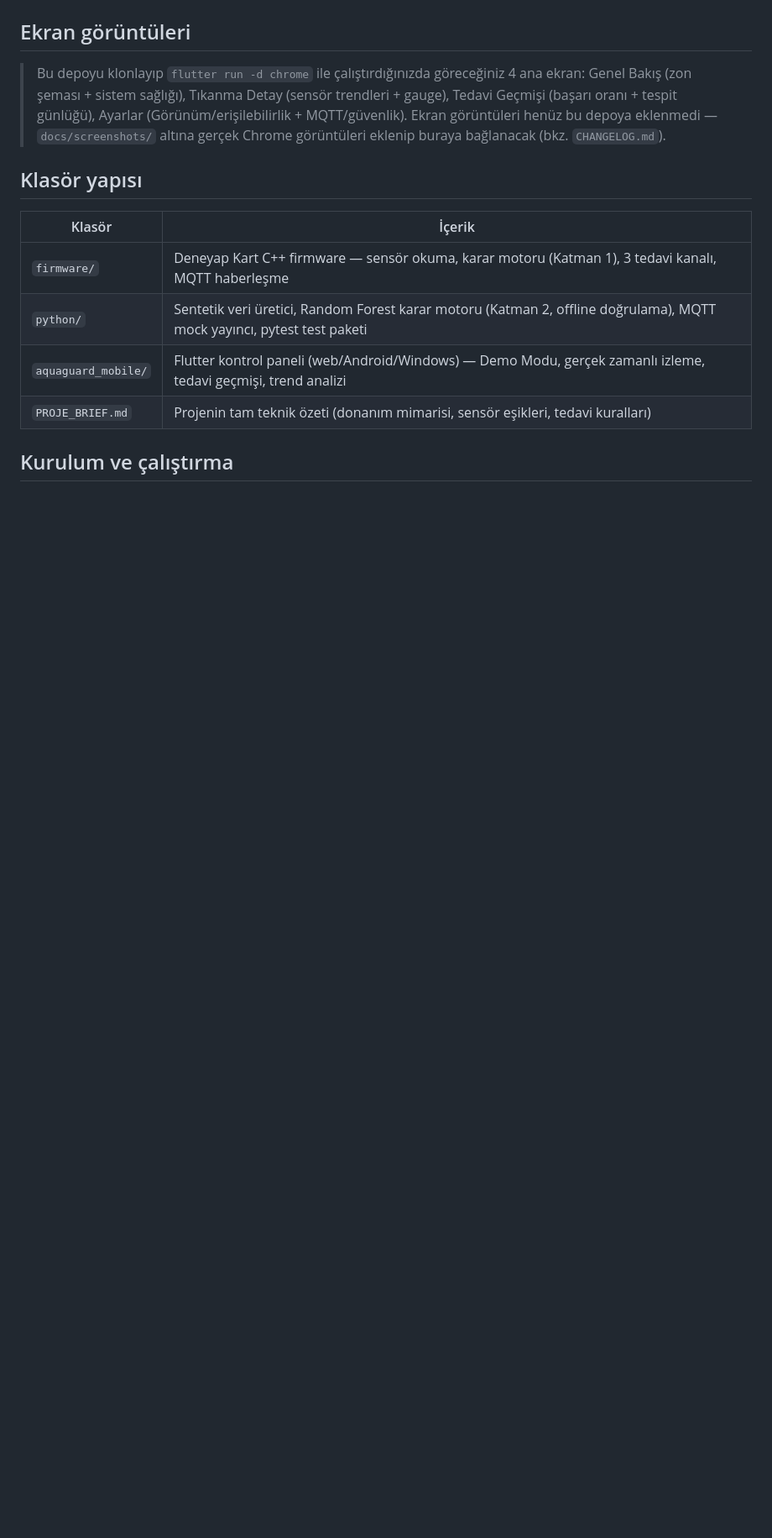
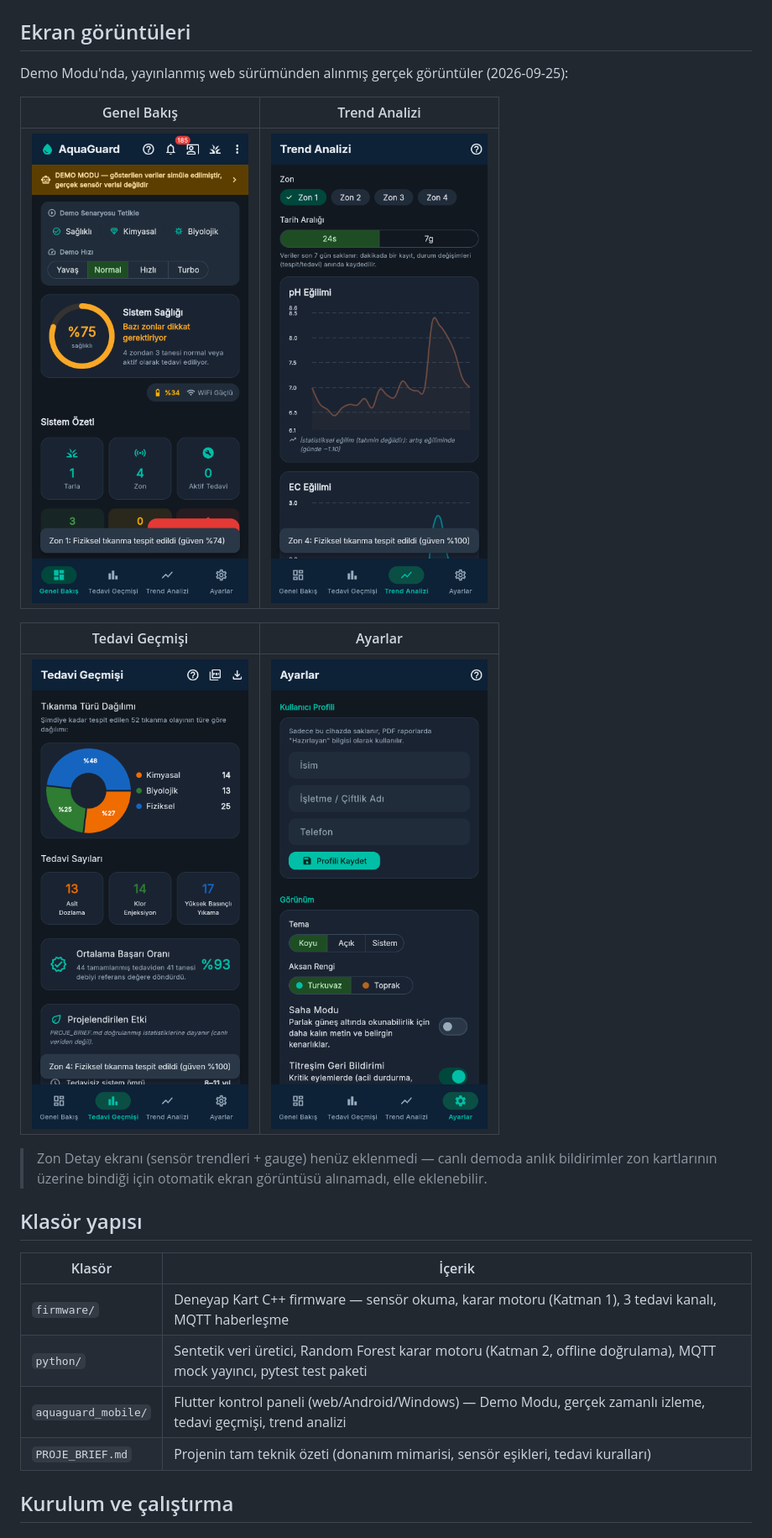
Before and after one commit to beyzanuryavuztr/aquaguard, a Markdown page: README.md, the part around one of its changes. Shown at 84% size. Drawn GitHub-style; pictures changed too: docs/screenshots/ayarlar.png (added), docs/screenshots/genel_bakis.png (added), docs/screenshots/tedavi_gecmisi.png (added); blank space fills up the shorter version.

```diff
--- a/README.md
+++ b/README.md
@@ -88,12 +96,19 @@ müdahale/durdurma komutları göndermek için de kullanır.
 
 ## Ekran görüntüleri
 
-> Bu depoyu klonlayıp `flutter run -d chrome` ile çalıştırdığınızda göreceğiniz
-> 4 ana ekran: Genel Bakış (zon şeması + sistem sağlığı), Tıkanma Detay
-> (sensör trendleri + gauge), Tedavi Geçmişi (başarı oranı + tespit günlüğü),
-> Ayarlar (Görünüm/erişilebilirlik + MQTT/güvenlik). Ekran görüntüleri henüz
-> bu depoya eklenmedi — `docs/screenshots/` altına gerçek Chrome
-> görüntüleri eklenip buraya bağlanacak (bkz. `CHANGELOG.md`).
+Demo Modu'nda, yayınlanmış web sürümünden alınmış gerçek görüntüler (2026-09-25):
+
+| Genel Bakış | Trend Analizi |
+|---|---|
+| ![Genel Bakış](docs/screenshots/genel_bakis.png) | ![Trend Analizi](docs/screenshots/trend_analizi.png) |
+
+| Tedavi Geçmişi | Ayarlar |
+|---|---|
+| ![Tedavi Geçmişi](docs/screenshots/tedavi_gecmisi.png) | ![Ayarlar](docs/screenshots/ayarlar.png) |
+
+> Zon Detay ekranı (sensör trendleri + gauge) henüz eklenmedi — canlı
+> demoda anlık bildirimler zon kartlarının üzerine bindiği için otomatik
+> ekran görüntüsü alınamadı, elle eklenebilir.
 
 ## Klasör yapısı
 
```
Also changed, not shown: other parts of README.md (+20 -12 lines).
